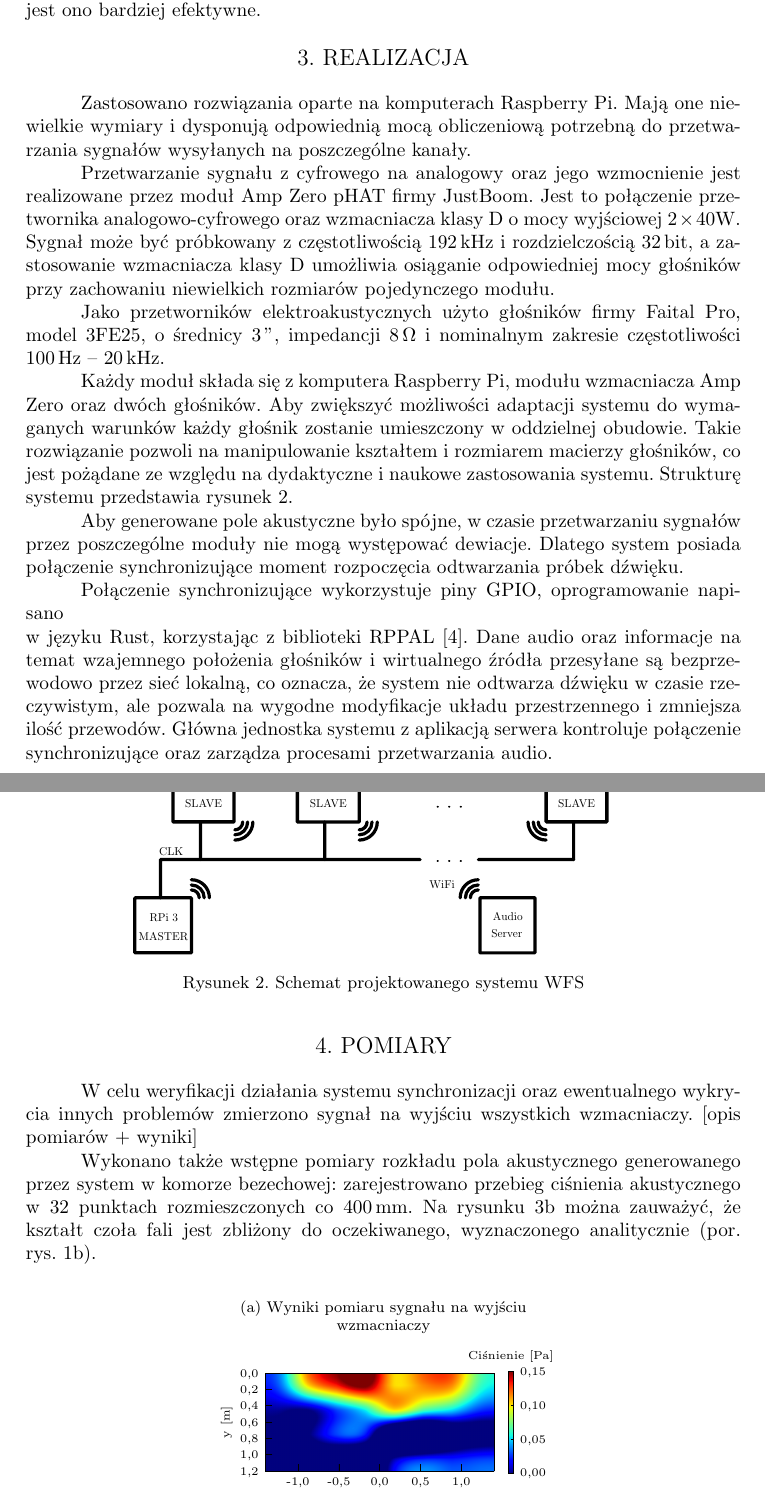
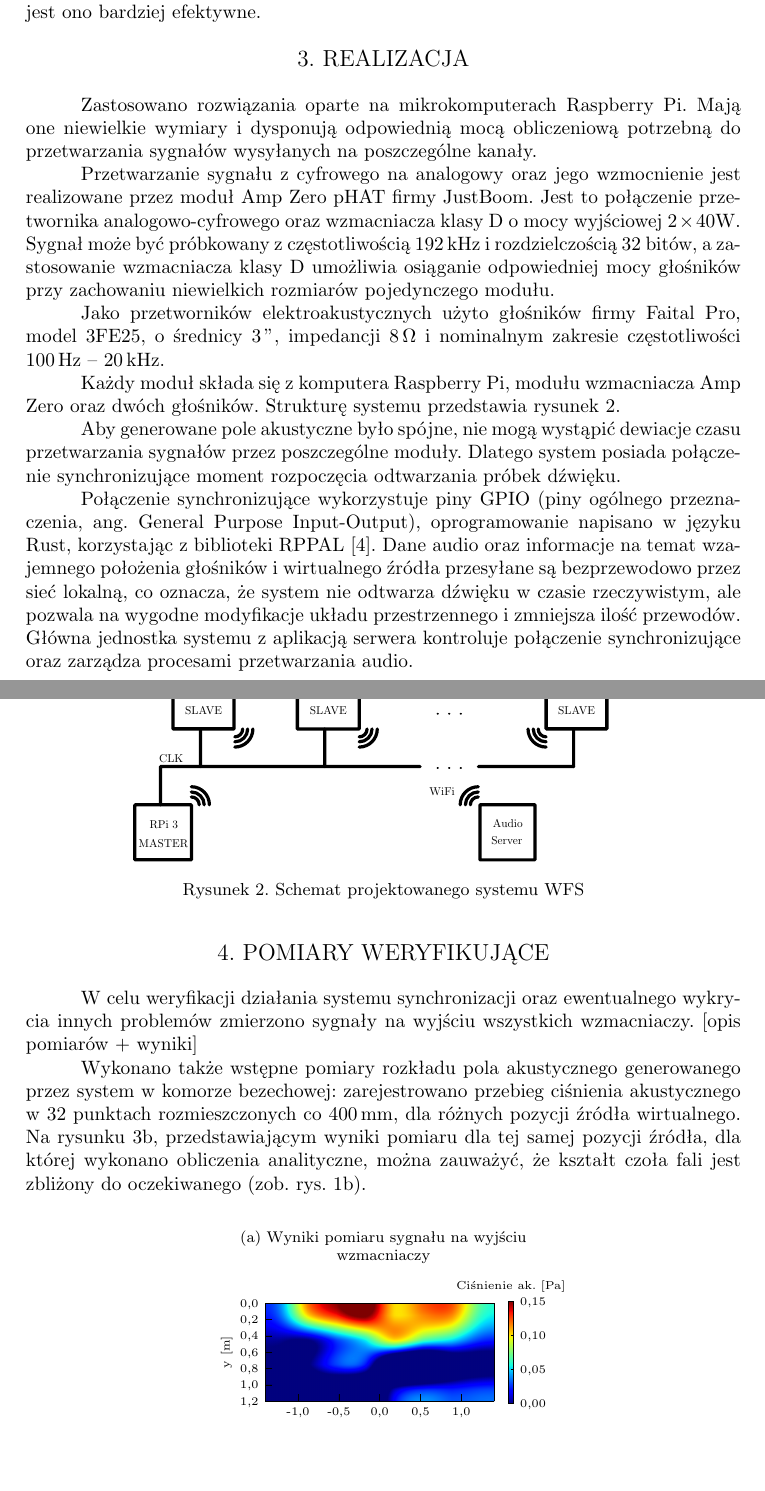
Before and after one commit to LabAcoustics/WFS-Pi-Artykul, a LaTeX document (artykul_IAB.tex, which reads plots/sin200_s5_IAB.pgf): two parts of pages 4 and 5 of 6, joined at a grey line, cut so that both start at the same text, the shorter picture padded with empty space. Compiled offline with pdfLaTeX.

Commit message:
Proste poprawki Pawlika

```diff
--- a/artykul_IAB.tex
+++ b/artykul_IAB.tex
@@ -309,7 +310,7 @@ Zastosowano przetwarzanie w~dziedzinie częstotliwości, ponieważ na tym etapie
 
 \section{Realizacja}
 
-Zastosowano rozwiązania oparte na komputerach Raspberry
+Zastosowano rozwiązania oparte na mikrokomputerach Raspberry
 Pi. Mają one niewielkie wymiary i~dysponują odpowiednią mocą obliczeniową
 potrzebną do przetwarzania sygnałów wysyłanych na poszczególne kanały.
 
@@ -317,7 +318,7 @@ Przetwarzanie sygnału z~cyfrowego na analogowy oraz jego wzmocnienie jest
 realizowane przez moduł Amp Zero pHAT firmy JustBoom. Jest to połączenie
 przetwornika analogowo-cyfrowego oraz wzmacniacza klasy D~o~mocy wyjściowej
 $2\times40\si{\watt}$. Sygnał może być próbkowany z~częstotliwością
-\SI{192}{\kilo\hertz} i~rozdzielczością \SI{32}{\bit}, a~zastosowanie
+\SI{192}{\kilo\hertz} i~rozdzielczością \num{32} bitów, a~zastosowanie
 wzmacniacza klasy D~umożliwia osiąganie odpowiedniej mocy głośników przy
 zachowaniu niewielkich rozmiarów pojedynczego modułu.
 
@@ -327,10 +328,6 @@ częstotliwości \SI{100}{\hertz}~--~\SI{20}{\kilo\hertz}.
 
 Każdy moduł składa się z~komputera Raspberry Pi, modułu wzmacniacza Amp Zero
 oraz dwóch głośników.
-Aby zwiększyć możliwości adaptacji systemu do wymaganych warunków
-każdy głośnik zostanie umieszczony w~oddzielnej obudowie. Takie rozwiązanie
-pozwoli na manipulowanie kształtem i~rozmiarem macierzy głośników,
-co jest pożądane ze względu na dydaktyczne i~naukowe zastosowania systemu.
 Strukturę systemu przedstawia rysunek \ref{fig:schemat}.
 
 \begin{figure}[!tbh]
@@ -340,11 +337,12 @@ Strukturę systemu przedstawia rysunek \ref{fig:schemat}.
   \label{fig:schemat}
 \end{figure}
 
-Aby generowane pole akustyczne było spójne, w~czasie przetwarzaniu sygnałów przez
-poszczególne moduły nie mogą występować dewiacje. Dlatego system posiada połączenie
+Aby generowane pole akustyczne było spójne, nie mogą wystąpić dewiacje czasu
+przetwarzania sygnałów przez poszczególne moduły. Dlatego system posiada połączenie
 synchronizujące moment rozpoczęcia odtwarzania próbek dźwięku.
 
-Połączenie synchronizujące wykorzystuje piny GPIO, oprogramowanie napisano \linebreak w~języku
+Połączenie synchronizujące wykorzystuje piny GPIO (piny ogólnego przeznaczenia, ang.
+\textit{General Purpose Input-Output}), oprogramowanie napisano w~języku
 Rust, korzystając z~biblioteki
 \emph{RPPAL}~\cite{RPPAL}. Dane audio oraz informacje na temat wzajemnego położenia
 głośników i~wirtualnego źródła przesyłane są bezprzewodowo przez sieć lokalną, co
@@ -353,16 +351,17 @@ pozwala na wygodne modyfikacje układu przestrzennego i~zmniejsza ilość
 przewodów. Główna jednostka systemu z~aplikacją serwera kontroluje połączenie
 synchronizujące oraz zarządza procesami przetwarzania audio.
 
-\section{Pomiary}
+\section{Pomiary weryfikujące}
 
 W~celu weryfikacji działania systemu synchronizacji oraz ewentualnego wykrycia innych
-problemów zmierzono sygnał na wyjściu wszystkich wzmacniaczy. [\textit{opis pomiarów + wyniki}]
+problemów zmierzono sygnały na wyjściu wszystkich wzmacniaczy. [\textit{opis pomiarów + wyniki}]
 
 Wykonano także wstępne pomiary rozkładu pola akustycznego generowanego przez system
 w~komorze bezechowej: zarejestrowano przebieg ciśnienia akustycznego w~32 punktach
-rozmieszczonych co~\SI{400}{\milli\metre}. Na rysunku~\ref{r:pomiar_kb} można zauważyć,
-że kształt czoła fali jest zbliżony do oczekiwanego, wyznaczonego analitycznie
-(por. rys.~\ref{r:symulacja}).
+rozmieszczonych co~\SI{400}{\milli\metre}, dla różnych pozycji źródła wirtualnego.
+Na rysunku~\ref{r:pomiar_kb}, przedstawiającym wyniki pomiaru dla tej samej pozycji
+źródła, dla której wykonano obliczenia analityczne, można zauważyć,
+że kształt czoła fali jest zbliżony do oczekiwanego (zob. rys.~\ref{r:symulacja}).
 
 \begin{figure}[!tbh]
   \centering
--- a/plots/sin200_s5_IAB.pgf
+++ b/plots/sin200_s5_IAB.pgf
@@ -567,7 +567,7 @@
 \definecolor{textcolor}{rgb}{0.000000,0.000000,0.000000}%
 \pgfsetstrokecolor{textcolor}%
 \pgfsetfillcolor{textcolor}%
-\pgftext[x=2.166305in,y=1.047500in,,base]{\color{textcolor}\rmfamily\fontsize{6.000000}{7.200000}\selectfont Ciśnienie [\si{\pascal}]}%
+\pgftext[x=2.166305in,y=1.047500in,,base]{\color{textcolor}\rmfamily\fontsize{6.000000}{7.200000}\selectfont Ciśnienie ak. [\si{\pascal}]}%
 \end{pgfscope}%
 \end{pgfpicture}%
 \makeatother%
```
Also changed, not shown: artykul_IAB.tex (9 more changed lines).
